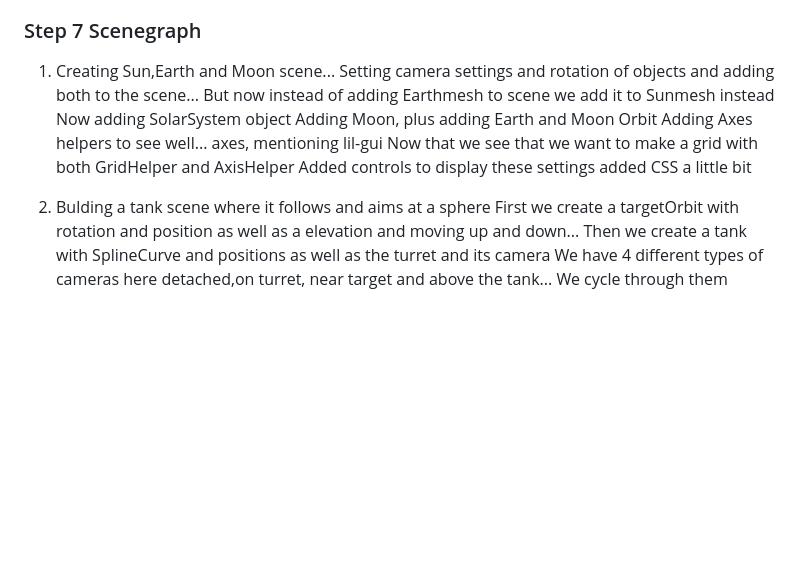
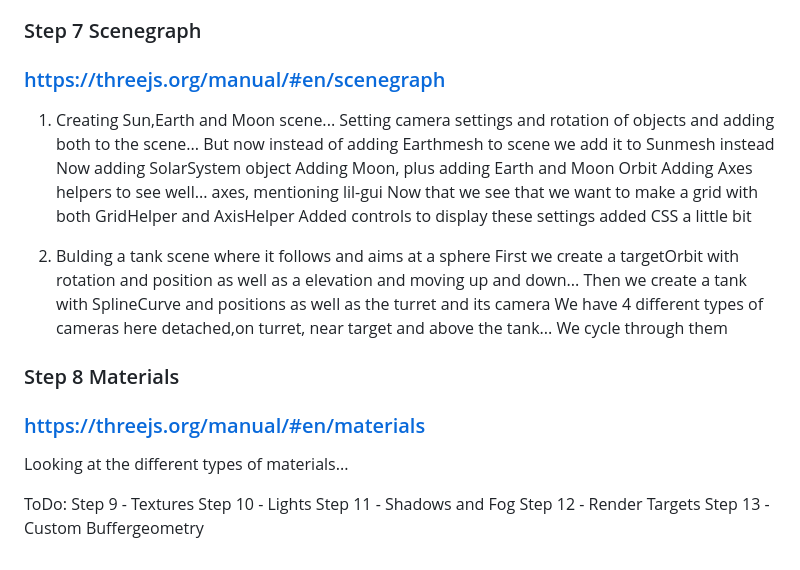
Before and after one commit to Nemanja1208/ThreeJS-Introduction, a Markdown page: changelog.md, the part around the change. GitHub-like rendering; blank space fills up the shorter version.

Commit message:
materialsAndetc

```diff
--- a/changelog.md
+++ b/changelog.md
@@ -60,6 +60,8 @@ Added Font 3D with FontLoader
 
 ### Step 7 Scenegraph
 
+### https://threejs.org/manual/#en/scenegraph
+
 1. Creating Sun,Earth and Moon scene...
    Setting camera settings and rotation of objects and adding both to the scene...
    But now instead of adding Earthmesh to scene we add it to Sunmesh instead
@@ -74,3 +76,16 @@ Added Font 3D with FontLoader
    Then we create a tank with SplineCurve and positions as well as the turret and its camera
    We have 4 different types of cameras here detached,on turret, near target and above the tank...
    We cycle through them
+
+### Step 8 Materials
+
+### https://threejs.org/manual/#en/materials
+
+Looking at the different types of materials...
+
+ToDo:
+Step 9 - Textures
+Step 10 - Lights
+Step 11 - Shadows and Fog
+Step 12 - Render Targets
+Step 13 - Custom Buffergeometry
```
